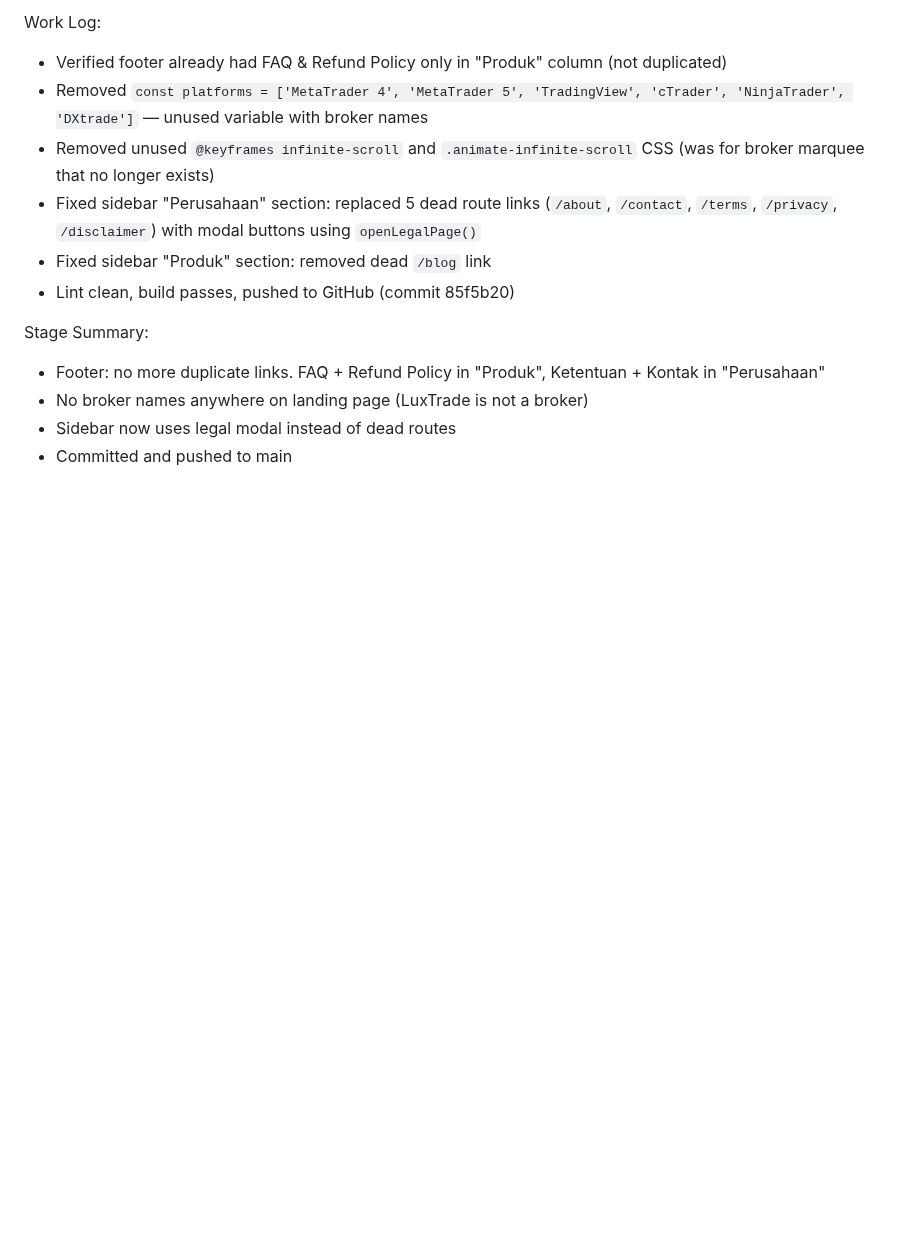
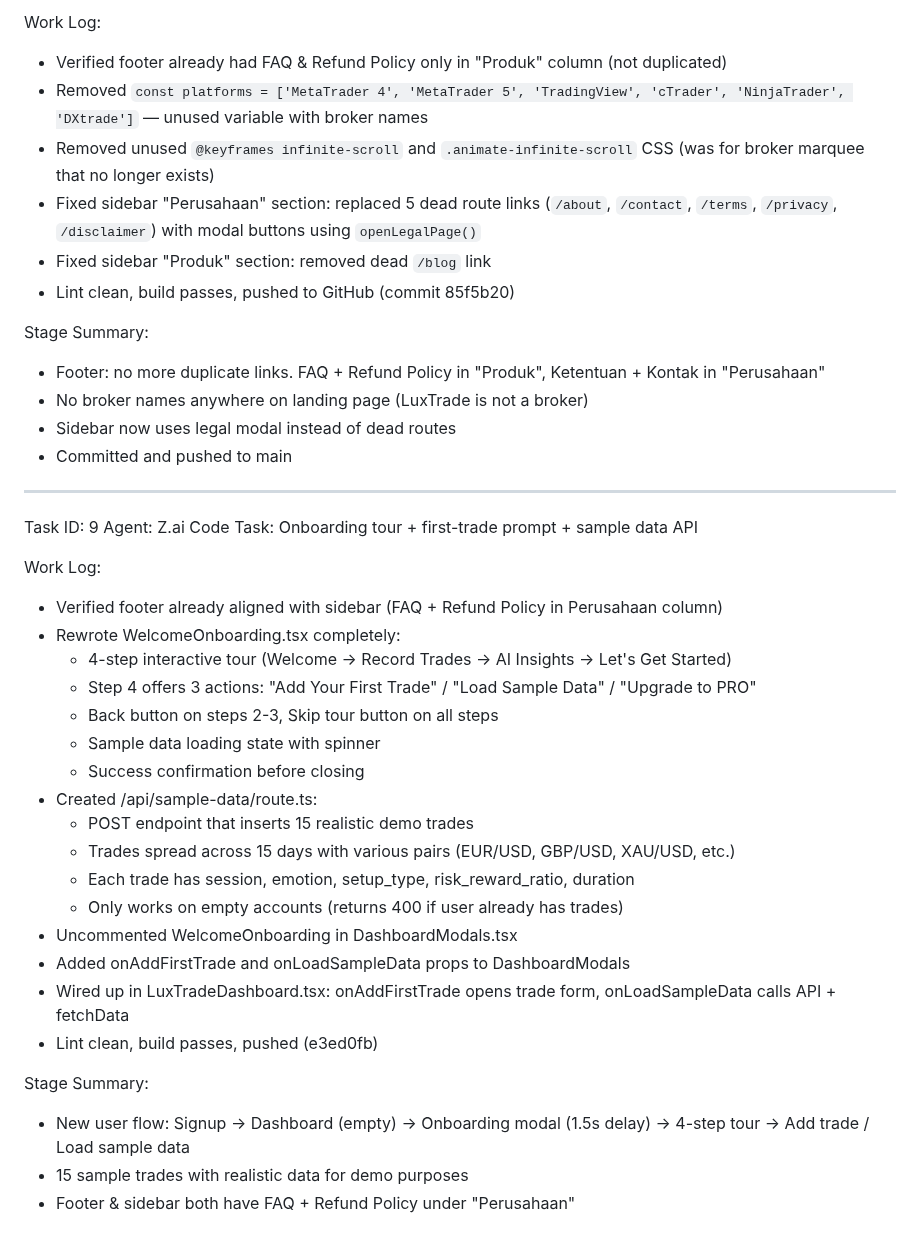
Before and after one commit to Risxyiee/Luxtrade, a Markdown page: worklog.md, the part around the change. Rendered like a GitHub page; blank space fills up the shorter version.

Commit message:
e09a34fd-823f-4f72-a4c5-5da384e00889

```diff
--- a/worklog.md
+++ b/worklog.md
@@ -2557,3 +2557,31 @@ Stage Summary:
 - No broker names anywhere on landing page (LuxTrade is not a broker)
 - Sidebar now uses legal modal instead of dead routes
 - Committed and pushed to main
+
+---
+Task ID: 9
+Agent: Z.ai Code
+Task: Onboarding tour + first-trade prompt + sample data API
+
+Work Log:
+- Verified footer already aligned with sidebar (FAQ + Refund Policy in Perusahaan column)
+- Rewrote WelcomeOnboarding.tsx completely:
+  - 4-step interactive tour (Welcome → Record Trades → AI Insights → Let's Get Started)
+  - Step 4 offers 3 actions: "Add Your First Trade" / "Load Sample Data" / "Upgrade to PRO"
+  - Back button on steps 2-3, Skip tour button on all steps
+  - Sample data loading state with spinner
+  - Success confirmation before closing
+- Created /api/sample-data/route.ts:
+  - POST endpoint that inserts 15 realistic demo trades
+  - Trades spread across 15 days with various pairs (EUR/USD, GBP/USD, XAU/USD, etc.)
+  - Each trade has session, emotion, setup_type, risk_reward_ratio, duration
+  - Only works on empty accounts (returns 400 if user already has trades)
+- Uncommented WelcomeOnboarding in DashboardModals.tsx
+- Added onAddFirstTrade and onLoadSampleData props to DashboardModals
+- Wired up in LuxTradeDashboard.tsx: onAddFirstTrade opens trade form, onLoadSampleData calls API + fetchData
+- Lint clean, build passes, pushed (e3ed0fb)
+
+Stage Summary:
+- New user flow: Signup → Dashboard (empty) → Onboarding modal (1.5s delay) → 4-step tour → Add trade / Load sample data
+- 15 sample trades with realistic data for demo purposes
+- Footer & sidebar both have FAQ + Refund Policy under "Perusahaan"
```
